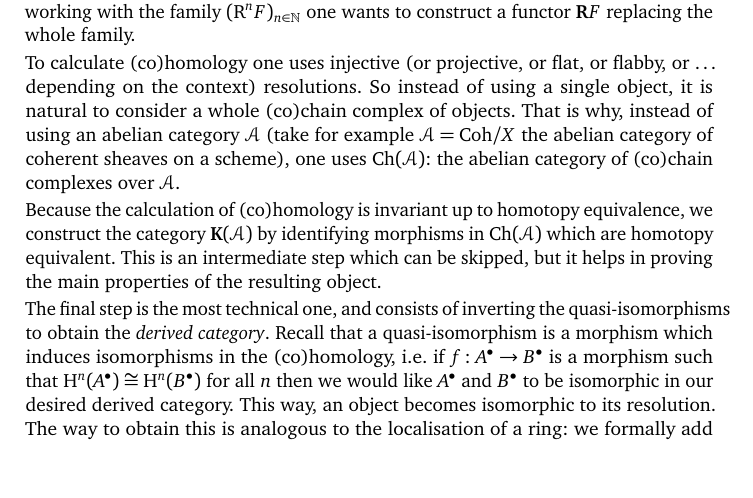
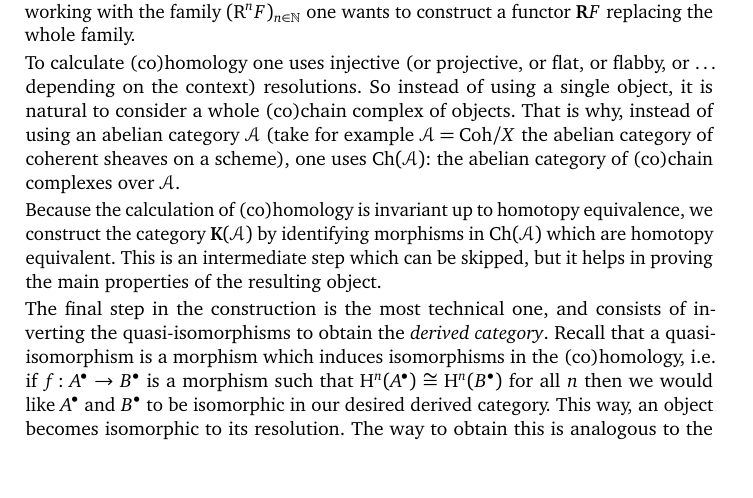
Before and after one commit to pbelmans/ANAGRAMS-grothendieck-duality, a LaTeX paper (lecture-3.tex, which reads lecture-3-text.tex): part of page 2 of 15, cut so that both start at the same text. Compiled offline with pdfLaTeX.

Commit message:
Fixed a bad box

```diff
--- a/lecture-3-text.tex
+++ b/lecture-3-text.tex
@@ -27,7 +27,7 @@ To calculate (co)homology one uses injective (or projective, or flat, or flabby,
 
 Because the calculation of (co)homology is invariant up to homotopy equivalence, we construct the category~$\KKK(\mathcal{A})$ by identifying morphisms in~$\Ch(\mathcal{A})$ which are homotopy equivalent. This is an intermediate step which can be skipped, but it helps in proving the main properties of the resulting object.
 
-The final step is the most technical one, and consists of inverting the quasi-isomorphisms to obtain the \emph{derived category}. Recall that a quasi-isomorphism is a morphism which induces isomorphisms in the (co)homology, i.e.\ if~$f\colon A^\bullet\to B^\bullet$ is a morphism such that~$\HH^n(A^\bullet)\cong\HH^n(B^\bullet)$ for all~$n$ then we would like~$A^\bullet$ and~$B^\bullet$ to be isomorphic in our desired derived category. This way, an object becomes isomorphic to its resolution. The way to obtain this is analogous to the localisation of a ring: we formally add inverses. That this construction works as intended follows from the Gabriel--Zisman theorem.
+The final step in the construction is the most technical one, and consists of inverting the quasi-isomorphisms to obtain the \emph{derived category}. Recall that a quasi-isomorphism is a morphism which induces isomorphisms in the (co)homology, i.e.\ if~$f\colon A^\bullet\to B^\bullet$ is a morphism such that~$\HH^n(A^\bullet)\cong\HH^n(B^\bullet)$ for all~$n$ then we would like~$A^\bullet$ and~$B^\bullet$ to be isomorphic in our desired derived category. This way, an object becomes isomorphic to its resolution. The way to obtain this is analogous to the localisation of a ring: we formally add inverses. That this construction works as intended follows from the Gabriel--Zisman theorem.
 
 To summarise, the construction goes through the following steps
 \begin{enumerate}
```
